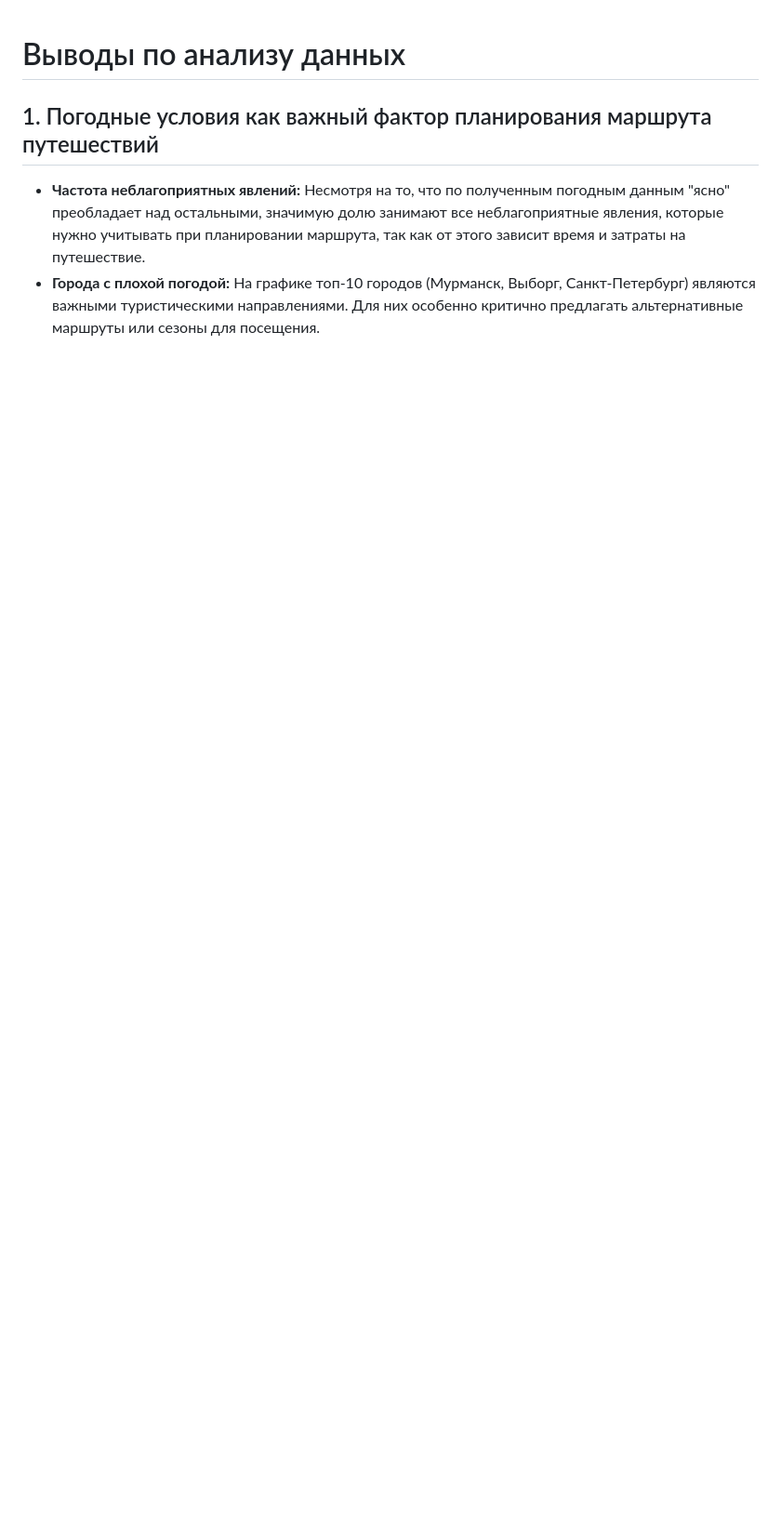
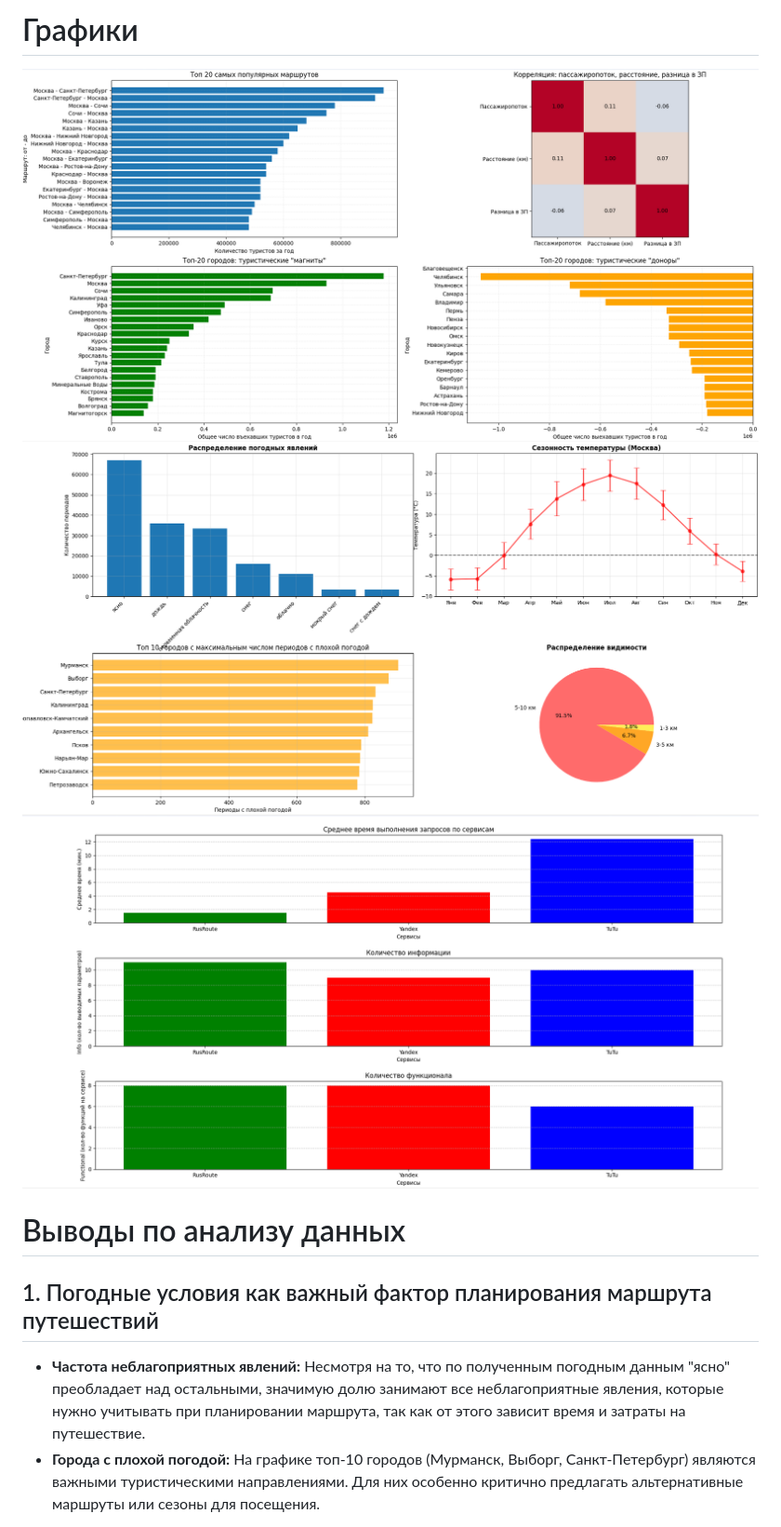
Before and after one commit to RParfenov/RusRoute, a Markdown page: analysis/analysis.md, the part around the change. Shown: that part at 93% size. Drawn GitHub-style; pictures changed too: analysis/market_analysis.png (added), analysis/services_analysis.png (added), analysis/weather_analysis.png (added); blank space fills up the shorter version.

Commit message:
добавлен показ графиков в анализе

```diff
--- a/analysis/analysis.md
+++ b/analysis/analysis.md
@@ -1,3 +1,7 @@
+# Графики
+![Market_analysis](market_analysis.png)
+![Weather_analysis](weather_analysis.png)
+![Services_analysis](services_analysis.png)
 # Выводы по анализу данных
 ## 1. Погодные условия как важный фактор планирования маршрута путешествий
 
```
